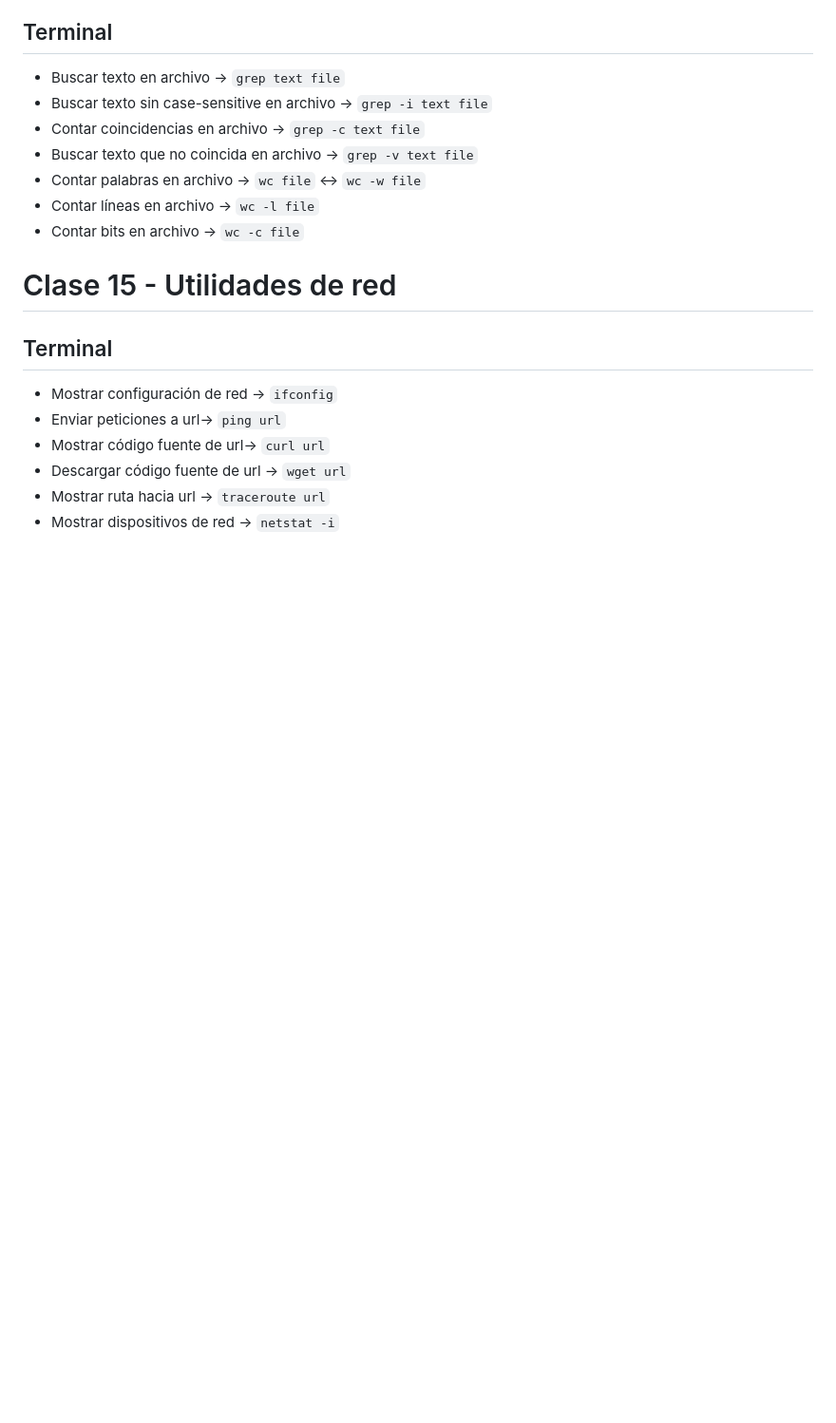
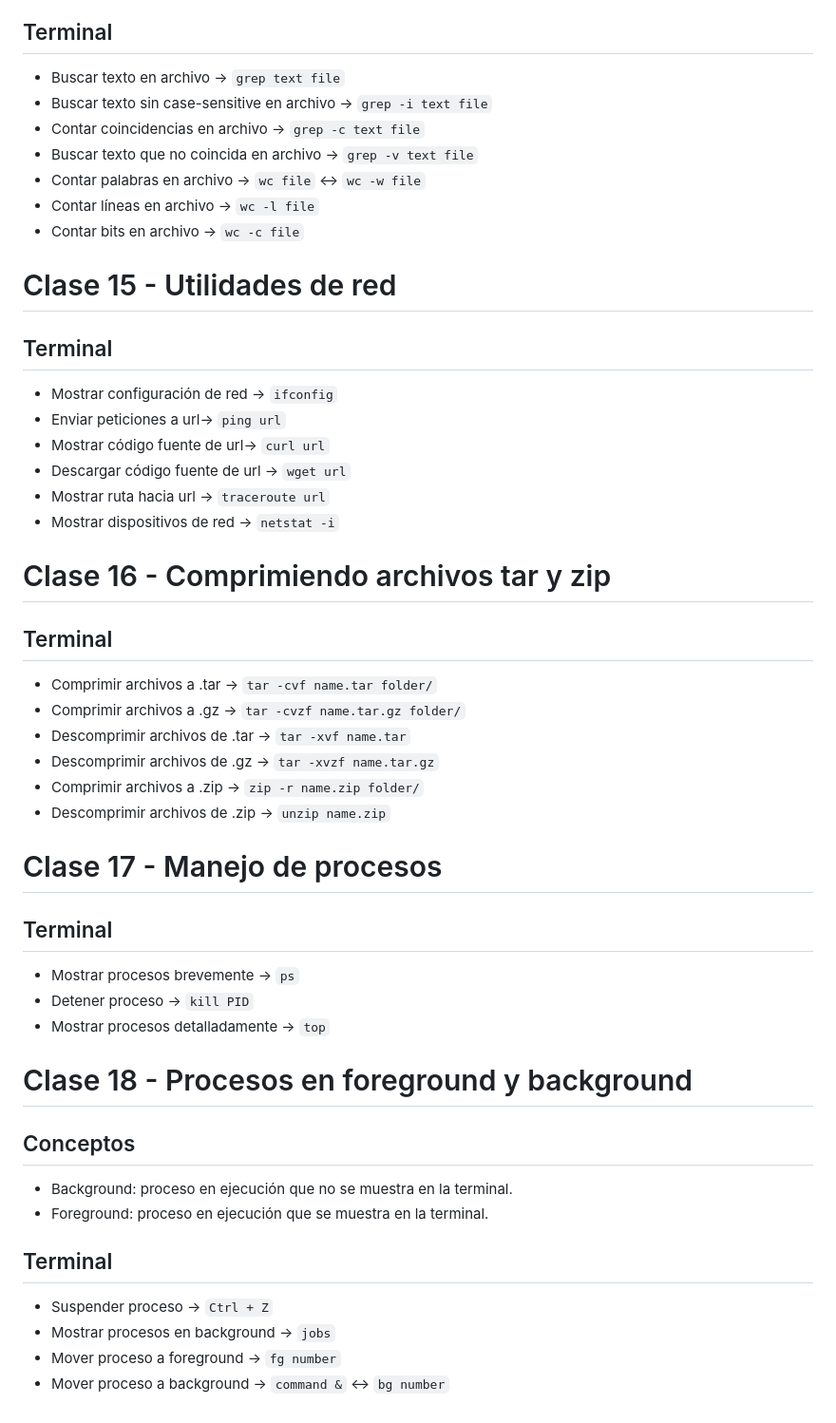
Before and after one commit to jisumov/Learning, a Markdown page: platzi/terminal/notes.md, the part around the change. Shown at 95% size. GitHub-like rendering; blank space fills up the shorter version.

Commit message:
docs: update notes.md file

```diff
--- a/platzi/terminal/notes.md
+++ b/platzi/terminal/notes.md
@@ -258,3 +258,36 @@ Koen S. (2020). *Unix Permissions — The Easy Way*.
 - Descargar código fuente de url → `wget url`
 - Mostrar ruta hacia url → `traceroute url`
 - Mostrar dispositivos de red → `netstat -i`
+
+# Clase 16 - Comprimiendo archivos tar y zip
+
+## Terminal
+
+- Comprimir archivos a .tar → `tar -cvf name.tar folder/`
+- Comprimir archivos a .gz → `tar -cvzf name.tar.gz folder/`
+- Descomprimir archivos de .tar → `tar -xvf name.tar`
+- Descomprimir archivos de .gz → `tar -xvzf name.tar.gz`
+- Comprimir archivos a .zip → `zip -r name.zip folder/`
+- Descomprimir archivos de .zip → `unzip name.zip`
+
+# Clase 17 - Manejo de procesos
+
+## Terminal
+
+- Mostrar procesos brevemente → `ps`
+- Detener proceso → `kill PID`
+- Mostrar procesos detalladamente → `top`
+
+# Clase 18 - Procesos en foreground y background
+
+## Conceptos
+
+- Background: proceso en ejecución que no se muestra en la terminal.
+- Foreground: proceso en ejecución que se muestra en la terminal.
+
+## Terminal
+
+- Suspender proceso → `Ctrl + Z`
+- Mostrar procesos en background → `jobs`
+- Mover proceso a foreground → `fg number`
+- Mover proceso a background → `command &` ↔ `bg number`
```
